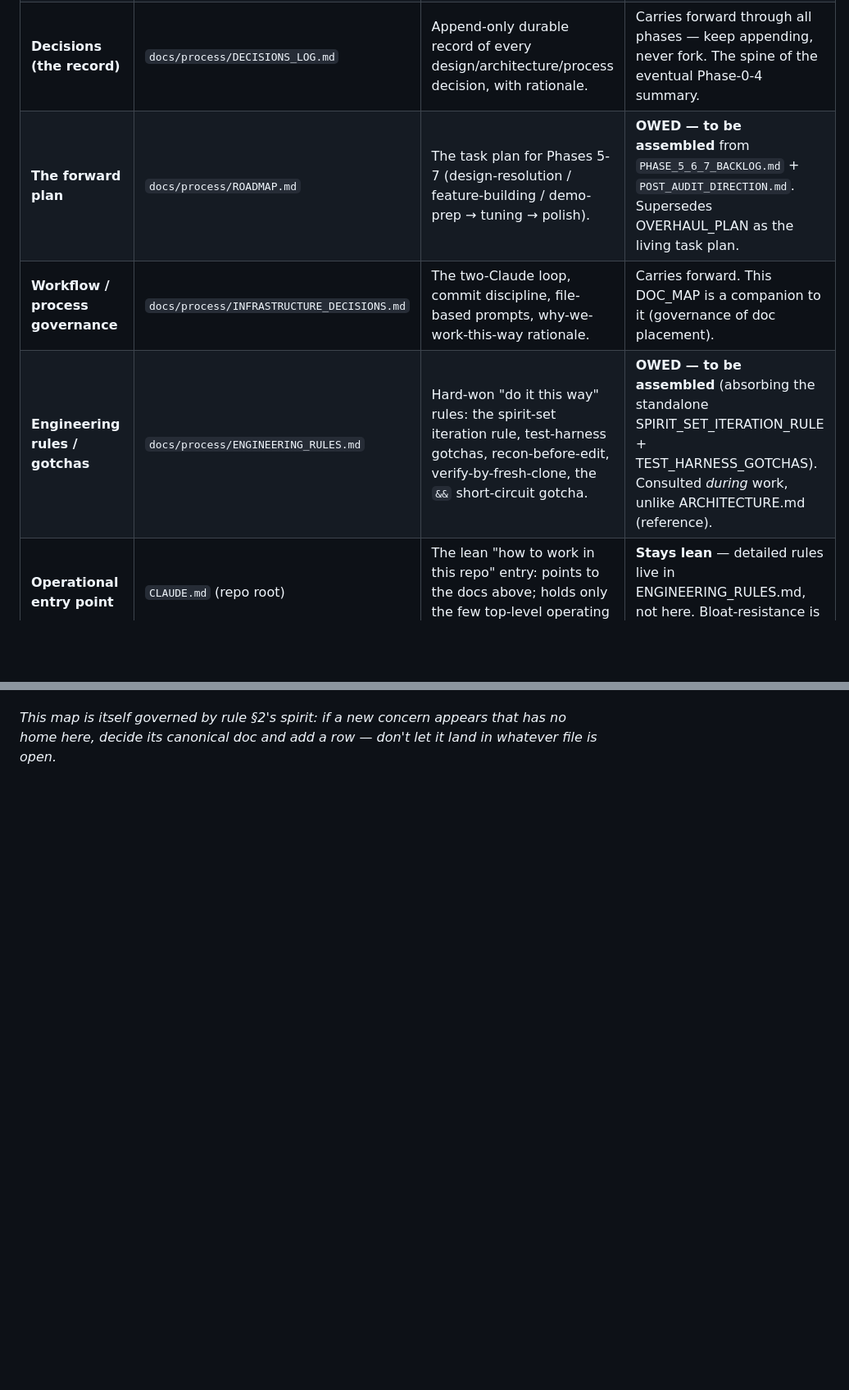
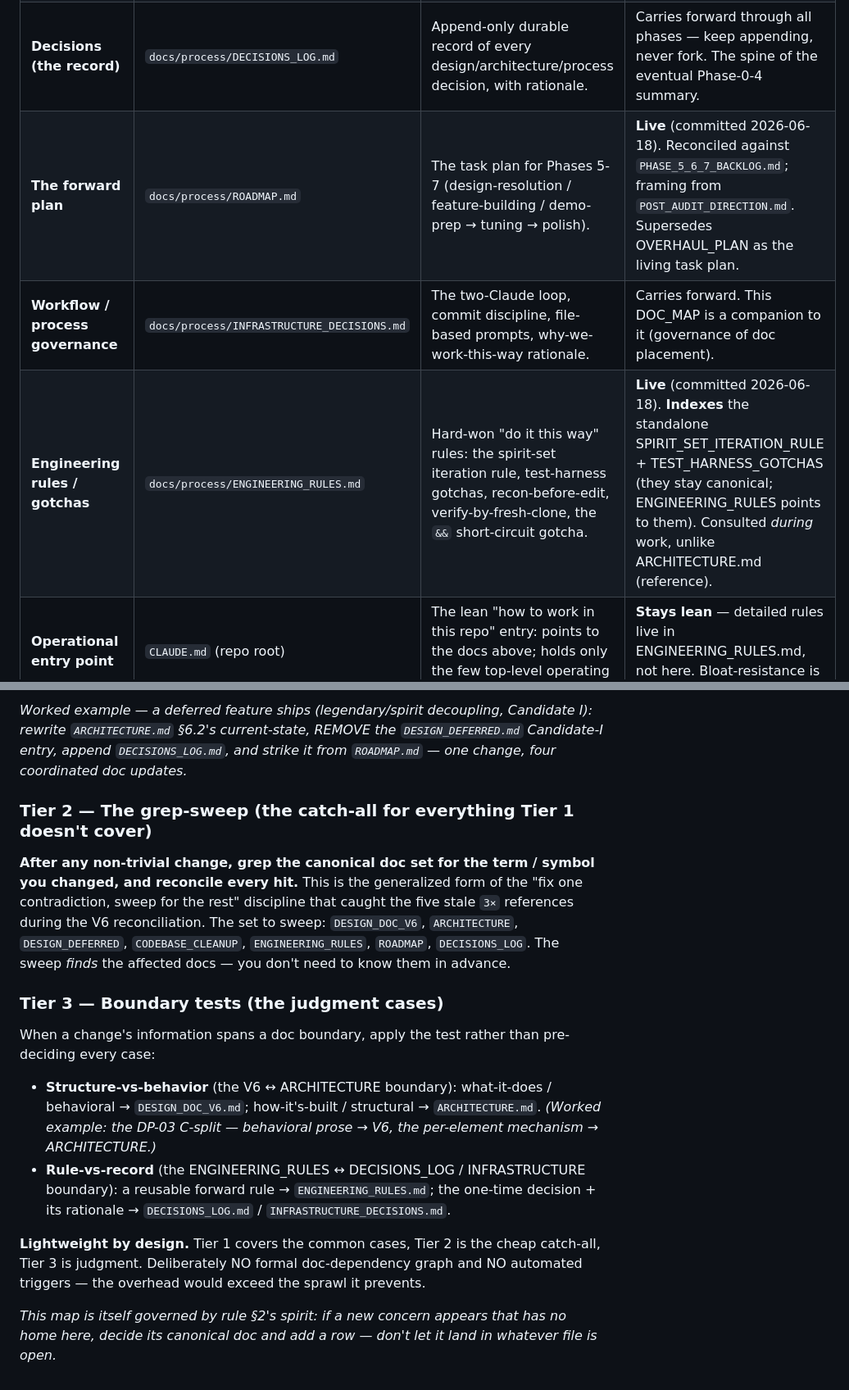
Before and after one commit to robertsunho/hanafuda-deckbuilder, a Markdown page: docs/DOC_MAP.md, 2 parts joined by grey strips. Shown at 82% size. Rendered like a GitHub page; blank space fills up the shorter version.

```diff
--- a/docs/DOC_MAP.md
+++ b/docs/DOC_MAP.md
@@ -19,9 +19,9 @@ stretch).*
 | **Forward / deferred design** | `docs/DESIGN_DEFERRED.md` | Phase-5+ design intents stripped out of V6 (D1-D10): negative fusion, Earth redesign, Amber rebalance, double-trigram redesign, etc. Seeds a future V7. | Current behavior stays in V6; the *deferral note* lives here. When a Phase-5 item ships, fold its resolved spec into V7 and remove it here. |
 | **Code cleanup tasks** | `docs/process/CODEBASE_CLEANUP.md` | Deferred CODE tasks (mostly Phase-6 semantic/naming cleanup + dead-code removal): the `ribbonStamp`→`stamp` rename, dead `applyInterest()`, stale data-strings, etc. | **All future code-cleanup items go here.** Distinct from design deferrals (DESIGN_DEFERRED) and doc reconciliation. |
 | **Decisions (the record)** | `docs/process/DECISIONS_LOG.md` | Append-only durable record of every design/architecture/process decision, with rationale. | Carries forward through all phases — keep appending, never fork. The spine of the eventual Phase-0-4 summary. |
-| **The forward plan** | `docs/process/ROADMAP.md` | The task plan for Phases 5-7 (design-resolution / feature-building / demo-prep → tuning → polish). | **OWED — to be assembled** from `PHASE_5_6_7_BACKLOG.md` + `POST_AUDIT_DIRECTION.md`. Supersedes OVERHAUL_PLAN as the living task plan. |
+| **The forward plan** | `docs/process/ROADMAP.md` | The task plan for Phases 5-7 (design-resolution / feature-building / demo-prep → tuning → polish). | **Live** (committed 2026-06-18). Reconciled against `PHASE_5_6_7_BACKLOG.md`; framing from `POST_AUDIT_DIRECTION.md`. Supersedes OVERHAUL_PLAN as the living task plan. |
 | **Workflow / process governance** | `docs/process/INFRASTRUCTURE_DECISIONS.md` | The two-Claude loop, commit discipline, file-based prompts, why-we-work-this-way rationale. | Carries forward. This DOC_MAP is a companion to it (governance of doc placement). |
-| **Engineering rules / gotchas** | `docs/process/ENGINEERING_RULES.md` | Hard-won "do it this way" rules: the spirit-set iteration rule, test-harness gotchas, recon-before-edit, verify-by-fresh-clone, the `&&` short-circuit gotcha. | **OWED — to be assembled** (absorbing the standalone SPIRIT_SET_ITERATION_RULE + TEST_HARNESS_GOTCHAS). Consulted *during* work, unlike ARCHITECTURE.md (reference). |
+| **Engineering rules / gotchas** | `docs/process/ENGINEERING_RULES.md` | Hard-won "do it this way" rules: the spirit-set iteration rule, test-harness gotchas, recon-before-edit, verify-by-fresh-clone, the `&&` short-circuit gotcha. | **Live** (committed 2026-06-18). **Indexes** the standalone SPIRIT_SET_ITERATION_RULE + TEST_HARNESS_GOTCHAS (they stay canonical; ENGINEERING_RULES points to them). Consulted *during* work, unlike ARCHITECTURE.md (reference). |
 | **Operational entry point** | `CLAUDE.md` (repo root) | The lean "how to work in this repo" entry: points to the docs above; holds only the few top-level operating rules. | **Stays lean** — detailed rules live in ENGINEERING_RULES.md, not here. Bloat-resistance is the rule for this file. |
 
 ## 2. Routing rules (where new content goes)
@@ -70,3 +95,28 @@ content to them. They resolve at the marked point.
+*Worked example — a deferred feature ships (legendary/spirit decoupling, Candidate I): rewrite
+`ARCHITECTURE.md` §6.2's current-state, REMOVE the `DESIGN_DEFERRED.md` Candidate-I entry, append
+`DECISIONS_LOG.md`, and strike it from `ROADMAP.md` — one change, four coordinated doc updates.*
+
+### Tier 2 — The grep-sweep (the catch-all for everything Tier 1 doesn't cover)
+
+**After any non-trivial change, grep the canonical doc set for the term / symbol you changed, and reconcile
+every hit.** This is the generalized form of the "fix one contradiction, sweep for the rest" discipline that
+caught the five stale `3×` references during the V6 reconciliation. The set to sweep: `DESIGN_DOC_V6`,
+`ARCHITECTURE`, `DESIGN_DEFERRED`, `CODEBASE_CLEANUP`, `ENGINEERING_RULES`, `ROADMAP`, `DECISIONS_LOG`. The
+sweep *finds* the affected docs — you don't need to know them in advance.
+
+### Tier 3 — Boundary tests (the judgment cases)
+
+When a change's information spans a doc boundary, apply the test rather than pre-deciding every case:
+- **Structure-vs-behavior** (the V6 ↔ ARCHITECTURE boundary): what-it-does / behavioral → `DESIGN_DOC_V6.md`;
+  how-it's-built / structural → `ARCHITECTURE.md`. *(Worked example: the DP-03 C-split — behavioral prose →
+  V6, the per-element mechanism → ARCHITECTURE.)*
+- **Rule-vs-record** (the ENGINEERING_RULES ↔ DECISIONS_LOG / INFRASTRUCTURE boundary): a reusable forward
+  rule → `ENGINEERING_RULES.md`; the one-time decision + its rationale → `DECISIONS_LOG.md` /
+  `INFRASTRUCTURE_DECISIONS.md`.
+
+**Lightweight by design.** Tier 1 covers the common cases, Tier 2 is the cheap catch-all, Tier 3 is
+judgment. Deliberately NO formal doc-dependency graph and NO automated triggers — the overhead would exceed
+the sprawl it prevents.
 
 *This map is itself governed by rule §2's spirit: if a new concern appears that has no home here, decide its
 canonical doc and add a row — don't let it land in whatever file is open.*
```
Also changed, not shown: other parts of docs/DOC_MAP.md (+30 -5 lines), docs/process/ARCHITECTURE.md (+21 -3 lines).
